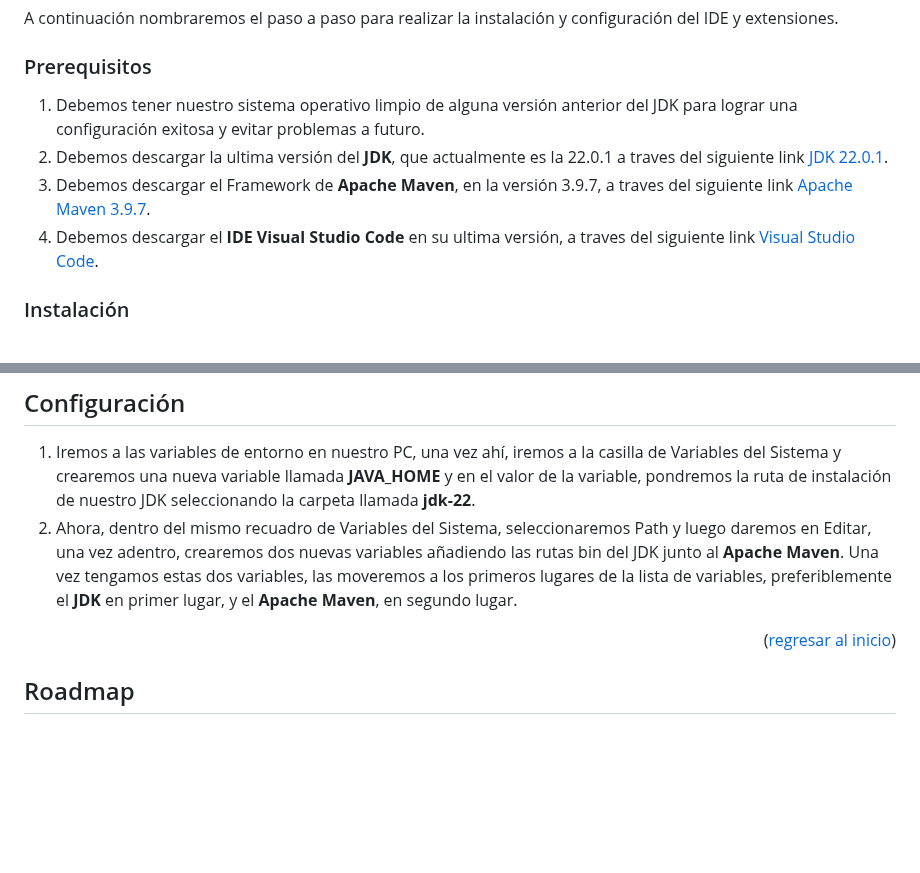
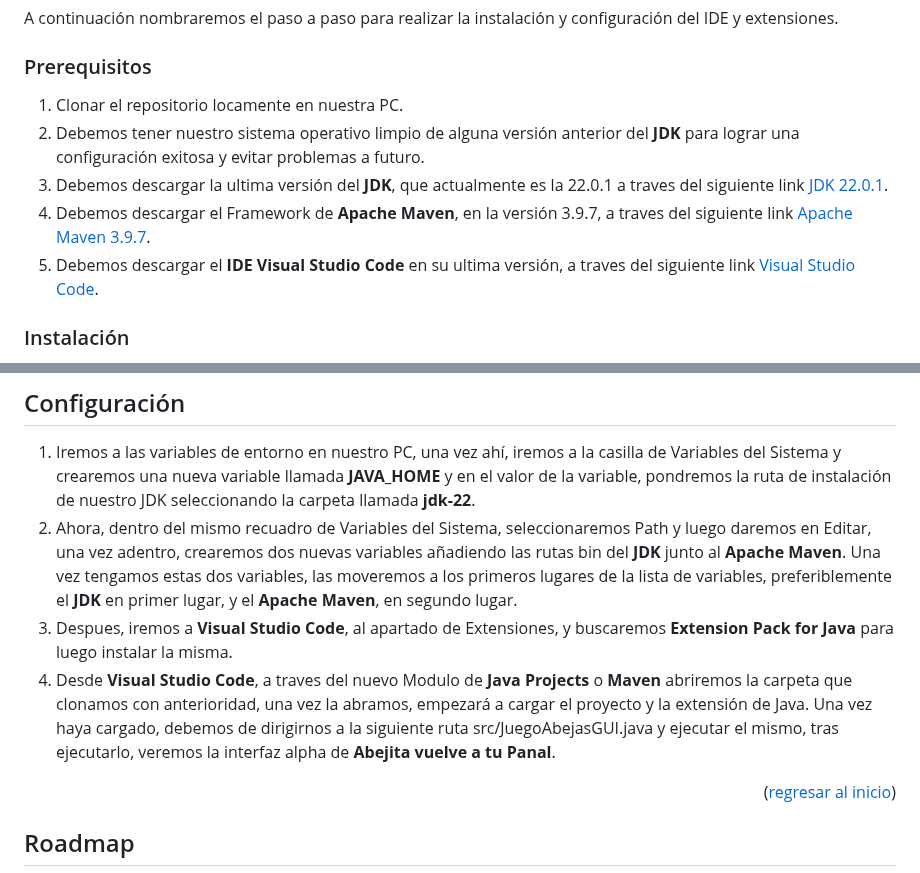
Before and after one commit to CruzAngell/BeeGame, a Markdown page: README.md, 2 parts joined by grey strips. Rendered like a GitHub page; blank space fills up the shorter version.

```diff
--- a/README.md
+++ b/README.md
@@ -70,10 +70,11 @@ A continuación nombraremos el paso a paso para realizar la instalación y confi
 
 ### Prerequisitos
 
-1. Debemos tener nuestro sistema operativo limpio de alguna versión anterior del JDK para lograr una configuración exitosa y evitar problemas a futuro.
-2. Debemos descargar la ultima versión del <strong>JDK</strong>, que actualmente es la 22.0.1 a traves del siguiente link <a href="https://www.oracle.com/co/java/technologies/downloads/#java22" target="-blank">JDK 22.0.1</a>.
-3. Debemos descargar el Framework de <strong>Apache Maven</strong>, en la versión 3.9.7, a traves del siguiente link <a href="https://maven.apache.org/download.cgi" target="_blank">Apache Maven 3.9.7</a>.
-4. Debemos descargar el <strong>IDE Visual Studio Code</strong> en su ultima versión, a traves del siguiente link <a href="https://code.visualstudio.com/" target="_blank">Visual Studio Code</a>.
+1. Clonar el repositorio locamente en nuestra PC.
+2. Debemos tener nuestro sistema operativo limpio de alguna versión anterior del <strong>JDK</strong> para lograr una configuración exitosa y evitar problemas a futuro.
+3. Debemos descargar la ultima versión del <strong>JDK</strong>, que actualmente es la 22.0.1 a traves del siguiente link <a href="https://www.oracle.com/co/java/technologies/downloads/#java22" target="-blank">JDK 22.0.1</a>.
+4. Debemos descargar el Framework de <strong>Apache Maven</strong>, en la versión 3.9.7, a traves del siguiente link <a href="https://maven.apache.org/download.cgi" target="_blank">Apache Maven 3.9.7</a>.
+5. Debemos descargar el <strong>IDE Visual Studio Code</strong> en su ultima versión, a traves del siguiente link <a href="https://code.visualstudio.com/" target="_blank">Visual Studio Code</a>.
 
 ### Instalación
 
@@ -90,7 +91,9 @@ A continuación nombraremos el paso a paso para realizar la instalación y confi
 ## Configuración
 
 1. Iremos a las variables de entorno en nuestro PC, una vez ahí, iremos a la casilla de Variables del Sistema y crearemos una nueva variable llamada <strong>JAVA_HOME</strong> y en el valor de la variable, pondremos la ruta de instalación de nuestro JDK seleccionando la carpeta llamada <strong>jdk-22</strong>.
-2. Ahora, dentro del mismo recuadro de Variables del Sistema, seleccionaremos Path y luego daremos en Editar, una vez adentro, crearemos dos nuevas variables añadiendo las rutas bin del JDK junto al <strong>Apache Maven</strong>. Una vez tengamos estas dos variables, las moveremos a los primeros lugares de la lista de variables, preferiblemente el <strong>JDK</strong> en primer lugar, y el <strong>Apache Maven</strong>, en segundo lugar.
+2. Ahora, dentro del mismo recuadro de Variables del Sistema, seleccionaremos Path y luego daremos en Editar, una vez adentro, crearemos dos nuevas variables añadiendo las rutas bin del <strong>JDK</strong> junto al <strong>Apache Maven</strong>. Una vez tengamos estas dos variables, las moveremos a los primeros lugares de la lista de variables, preferiblemente el <strong>JDK</strong> en primer lugar, y el <strong>Apache Maven</strong>, en segundo lugar.
+3. Despues, iremos a <strong>Visual Studio Code</strong>, al apartado de Extensiones, y buscaremos <strong>Extension Pack for Java</strong> para luego instalar la misma.
+4. Desde <strong>Visual Studio Code</strong>, a traves del nuevo Modulo de <strong>Java Projects</strong> o <strong>Maven</strong> abriremos la carpeta que clonamos con anterioridad, una vez la abramos, empezará a cargar el proyecto y la extensión de Java. Una vez haya cargado, debemos de dirigirnos a la siguiente ruta src/JuegoAbejasGUI.java y ejecutar el mismo, tras ejecutarlo, veremos la interfaz alpha de <strong>Abejita vuelve a tu Panal</strong>.
 
 <p align="right">(<a href="#readme-top">regresar al inicio</a>)</p>
 
```
Also changed, not shown: other parts of README.md (+2 -2 lines).
